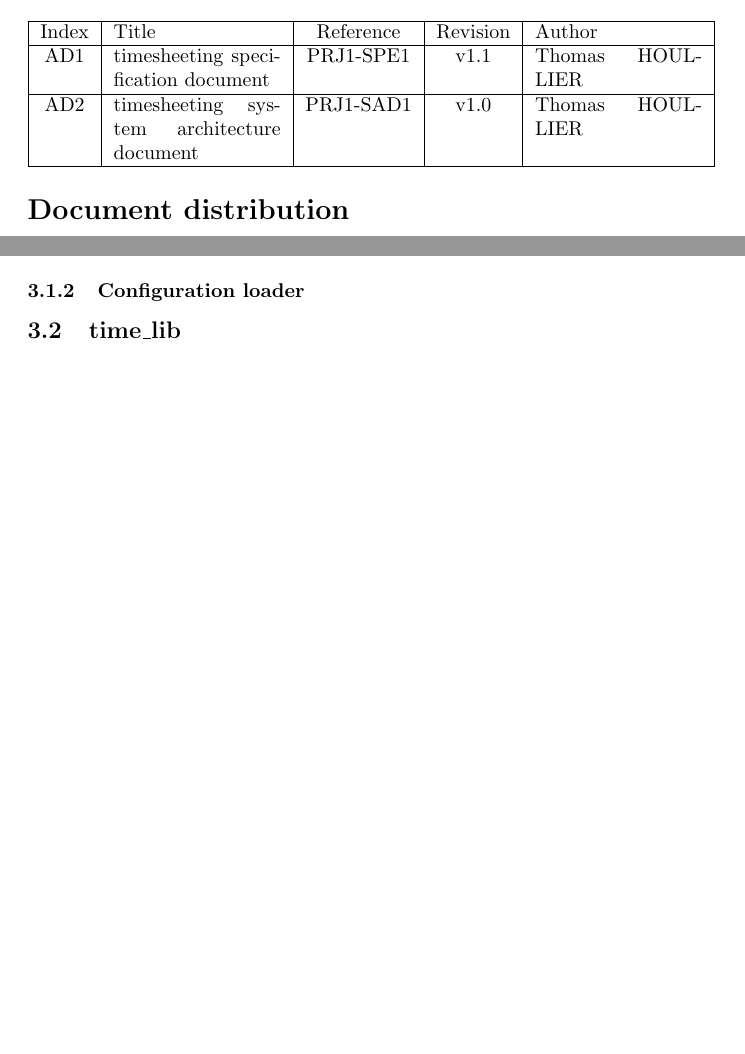
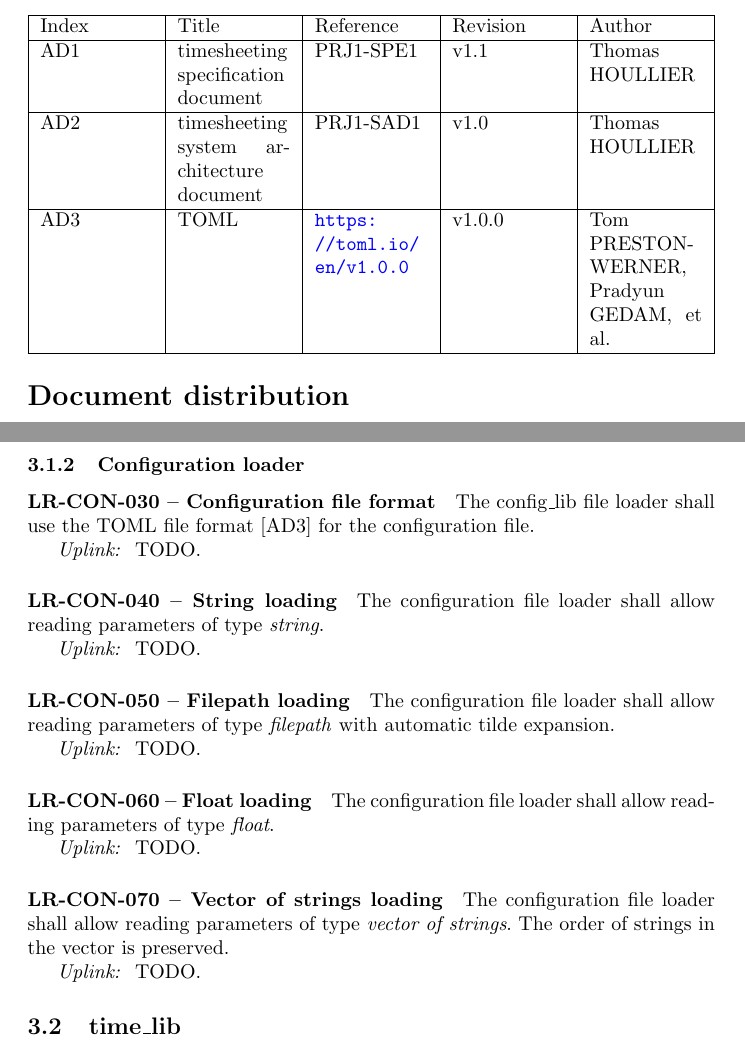
Before and after one commit to thomashoullier/timesheeting, a LaTeX paper (doc/srd/srd.tex, which reads doc/srd/sections/libraries_requirements.tex): two parts of pages 1 and 5 of 6 before the commit and two parts of pages 1 and 5 of 7 after it, joined at a grey line, cut so that both start at the same text, the shorter picture padded with empty space. Compiled offline with pdfLaTeX.

Commit message:
Finished testing the config_lib utilities.

```diff
--- a/doc/srd/sections/libraries_requirements.tex
+++ b/doc/srd/sections/libraries_requirements.tex
@@ -18,6 +18,35 @@ candidates. It returns nothing if no possible file exists.
 \textit{Uplink: } TODO.
 
 \subsubsection{Configuration loader}
+\paragraph{LR-CON-030 -- Configuration file format}
+The config\textunderscore lib file loader shall use the TOML file format [AD3]
+for the configuration file.
+
+\textit{Uplink: } TODO.
+
+\paragraph{LR-CON-040 -- String loading}
+The configuration file loader shall allow reading parameters of type
+\emph{string}.
+
+\textit{Uplink: } TODO.
+
+\paragraph{LR-CON-050 -- Filepath loading}
+The configuration file loader shall allow reading parameters of type
+\emph{filepath} with automatic tilde expansion.
+
+\textit{Uplink: } TODO.
+
+\paragraph{LR-CON-060 -- Float loading}
+The configuration file loader shall allow reading parameters of type
+\emph{float}.
+
+\textit{Uplink: } TODO.
+
+\paragraph{LR-CON-070 -- Vector of strings loading}
+The configuration file loader shall allow reading parameters of type
+\emph{vector of strings}. The order of strings in the vector is preserved.
+
+\textit{Uplink: } TODO.
 
 \subsection{time\textunderscore lib}
 \paragraph{LR-TIM-010}
--- a/doc/srd/srd.tex
+++ b/doc/srd/srd.tex
@@ -33,12 +33,15 @@
 
 \section*{Applicable documents}
 { \centering
-\begin{tabularx}{\textwidth}{| c | X | c | c | X |} \hline
+\begin{tabularx}{\textwidth}{| X | X | X | X | X |} \hline
   Index & Title & Reference & Revision & Author \\ \hline
   AD1   & timesheeting specification document & PRJ1-SPE1 & v1.1 & Thomas
   HOULLIER \\ \hline
   AD2   & timesheeting system architecture document & PRJ1-SAD1 & v1.0 & Thomas
-  HOULLIER \\
+  HOULLIER \\ \hline
+  AD3   & TOML & \url{https://toml.io/en/v1.0.0} & v1.0.0 & Tom PRESTON-WERNER,
+                                                            Pradyun GEDAM, et
+                                                            al. \\
   \hline \end{tabularx} \par }
 
 \section*{Document distribution}
```
Also changed, not shown: doc/tst/sections/libraries_testing.tex (+12 -0 lines), 3 other files.
